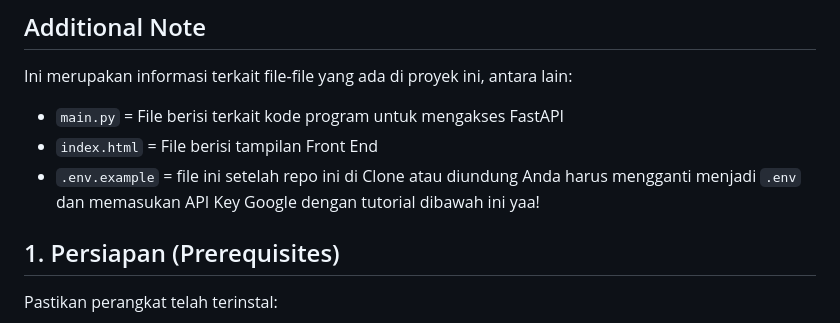
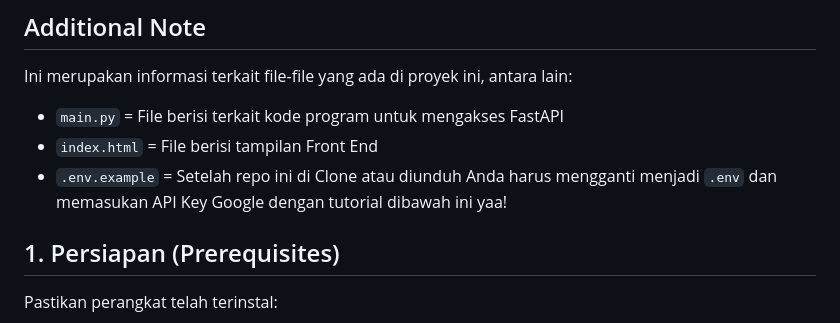
Before and after one commit to Martinexe4/AAIE_Bithealth_Maritin_Ompusunggu, a Markdown page: Case_3/README.md, the part around the change. Rendered like a GitHub page.

```diff
--- a/Case_3/README.md
+++ b/Case_3/README.md
@@ -18,7 +18,7 @@ Proyek ini adalah sebuah layanan API  yang dibangun menggunakan **FastAPI** untu
 Ini merupakan informasi terkait file-file yang ada di proyek ini, antara lain:
 - `main.py` = File berisi terkait kode program untuk mengakses FastAPI
 - `index.html` = File berisi tampilan Front End
-- `.env.example` = file ini setelah repo ini di Clone atau diundung Anda harus mengganti menjadi `.env` dan memasukan API Key Google dengan tutorial dibawah ini yaa!
+- `.env.example` = Setelah repo ini di Clone atau diunduh Anda harus mengganti menjadi `.env` dan memasukan API Key Google dengan tutorial dibawah ini yaa!
 
 ## 1. Persiapan (Prerequisites)
 Pastikan perangkat telah terinstal:
```
